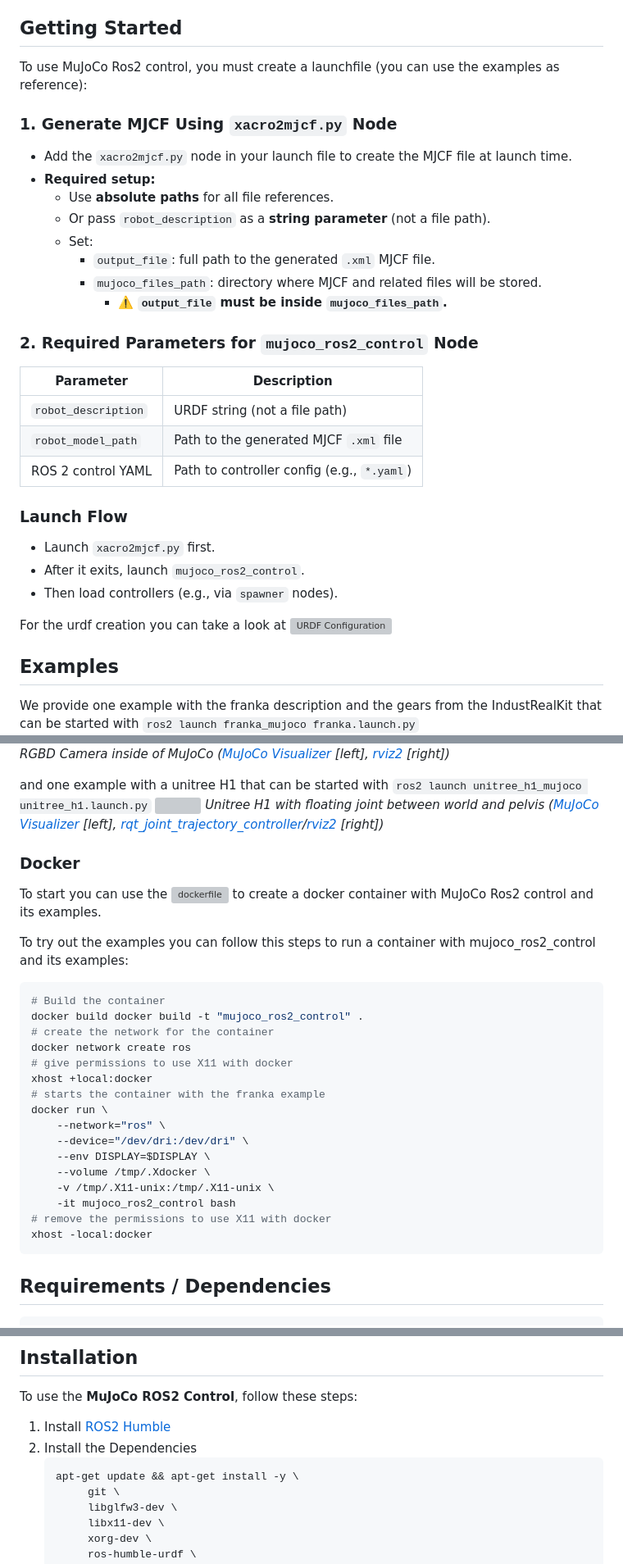
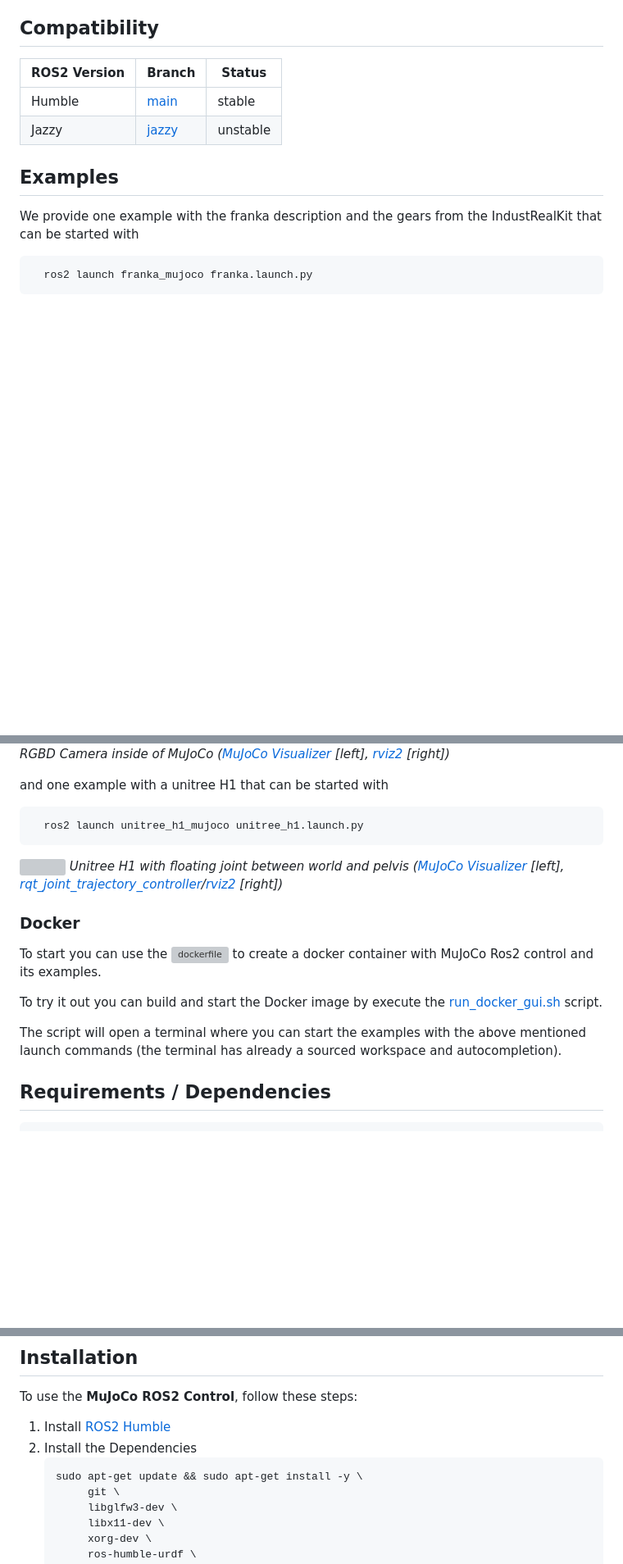
Before and after one commit to dfki-ric/mujoco_ros2_control, a Markdown page: README.md, 3 parts joined by grey strips. Shown: that part at 82% size. Drawn GitHub-style; blank space fills up the shorter version; grey boxes are pictures that could not be loaded.

````diff
--- a/README.md
+++ b/README.md
@@ -14,65 +14,33 @@ Mujoco Ros2 Control was initiated and is currently developed at the
 ## Motivation
 The development and testing of control algorithms for robotic systems is a crucial step in ensuring their reliability, safety, and efficiency. However, conducting these tests on physical hardware can be expensive, time-consuming, and prone to mechanical wear and tear. To overcome these challenges, accurate and efficient physical simulations have become an indispensable tool for researchers, engineers, and roboticists. These simulations enable comprehensive testing of robot controllers, planning algorithms, and perception systems in a controlled, repeatable, and risk-free environment.
 
-## Getting Started
-To use MuJoCo Ros2 control, you must create a launchfile (you can use the examples as reference):
-### 1. Generate MJCF Using `xacro2mjcf.py` Node
-- Add the `xacro2mjcf.py` node in your launch file to create the MJCF file at launch time.
-- **Required setup:**
-  - Use **absolute paths** for all file references.
-  - Or pass `robot_description` as a **string parameter** (not a file path).
-  - Set:
-    - `output_file`: full path to the generated `.xml` MJCF file.
-    - `mujoco_files_path`: directory where MJCF and related files will be stored.
-      - **⚠️ `output_file` must be inside `mujoco_files_path`.**
-
-
-### 2. Required Parameters for `mujoco_ros2_control` Node
-| Parameter              | Description                                       |
-|------------------------|---------------------------------------------------|
-| `robot_description`    | URDF string (not a file path)                     |
-| `robot_model_path`     | Path to the generated MJCF `.xml` file            |
-| ROS 2 control YAML     | Path to controller config (e.g., `*.yaml`)        |
-
-
-### Launch Flow
-- Launch `xacro2mjcf.py` first.
-- After it exits, launch `mujoco_ros2_control`.
-- Then load controllers (e.g., via `spawner` nodes).
-
-For the urdf creation you can take a look at ![URDF Configuration](./mujoco_ros2_control/README.md)
+## Compatibility
+| ROS2 Version           | Branch | Status |
+|------------------------|--------|--------|
+| Humble                 | [main](https://github.com/dfki-ric/mujoco_ros2_control)   | stable |
+| Jazzy                  | [jazzy](https://github.com/dfki-ric/mujoco_ros2_control/tree/jazzy)  | unstable|
 
 ## Examples
-We provide one example with the franka description and the gears from the IndustRealKit that can be started with ```ros2 launch franka_mujoco franka.launch.py```
+We provide one example with the franka description and the gears from the IndustRealKit that can be started with
+```bash
+  ros2 launch franka_mujoco franka.launch.py
+```
 ![](./paper/figures/franka_rgbd_example.png)
 *RGBD Camera inside of MuJoCo ([MuJoCo Visualizer](https://github.com/google-deepmind/mujoco/tree/main/simulate) \[left\], [rviz2](https://index.ros.org/p/rviz2/) \[right\])*
 
-and one example with a unitree H1 that can be started with ```ros2 launch unitree_h1_mujoco unitree_h1.launch.py```
+and one example with a unitree H1 that can be started with
+```bash
+  ros2 launch unitree_h1_mujoco unitree_h1.launch.py
+```
 ![](./paper/figures/unitree_h1_example.png)
 *Unitree H1 with floating joint between world and pelvis ([MuJoCo Visualizer](https://github.com/google-deepmind/mujoco/tree/main/simulate) \[left\], [rqt_joint_trajectory_controller](https://index.ros.org/p/rqt_joint_trajectory_controller/)/[rviz2](https://index.ros.org/p/rviz2/) \[right\])*
 
 ### Docker
 To start you can use the ![dockerfile](./Dockerfile) to create a docker container with MuJoCo Ros2 control and its examples.
 
-To try out the examples you can follow this steps to run a container with mujoco_ros2_control and its examples:
-```bash
-# Build the container
-docker build docker build -t "mujoco_ros2_control" .
-# create the network for the container
-docker network create ros
-# give permissions to use X11 with docker
-xhost +local:docker
-# starts the container with the franka example
-docker run \
-    --network="ros" \
-    --device="/dev/dri:/dev/dri" \
-    --env DISPLAY=$DISPLAY \
-    --volume /tmp/.Xdocker \
-    -v /tmp/.X11-unix:/tmp/.X11-unix \
-    -it mujoco_ros2_control bash
-# remove the permissions to use X11 with docker
-xhost -local:docker
-```
+To try it out you can build and start the Docker image by execute the [run_docker_gui.sh](https://github.com/dfki-ric/mujoco_ros2_control/blob/main/run_docker_gui.sh) script.
+
+The script will open a terminal where you can start the examples with the above mentioned launch commands (the terminal has already a sourced workspace and autocompletion).
 
 
 ## Requirements / Dependencies
@@ -100,7 +68,7 @@ To use the **MuJoCo ROS2 Control**, follow these steps:
 1. Install [ROS2 Humble](https://docs.ros.org/en/humble/Installation.html)
 2. Install the Dependencies <br />
    ``` bash
-   apt-get update && apt-get install -y \
+   sudo apt-get update && sudo apt-get install -y \
         git \
         libglfw3-dev \
         libx11-dev \
````
Also changed, not shown: other parts of README.md (+176 -1 lines).
